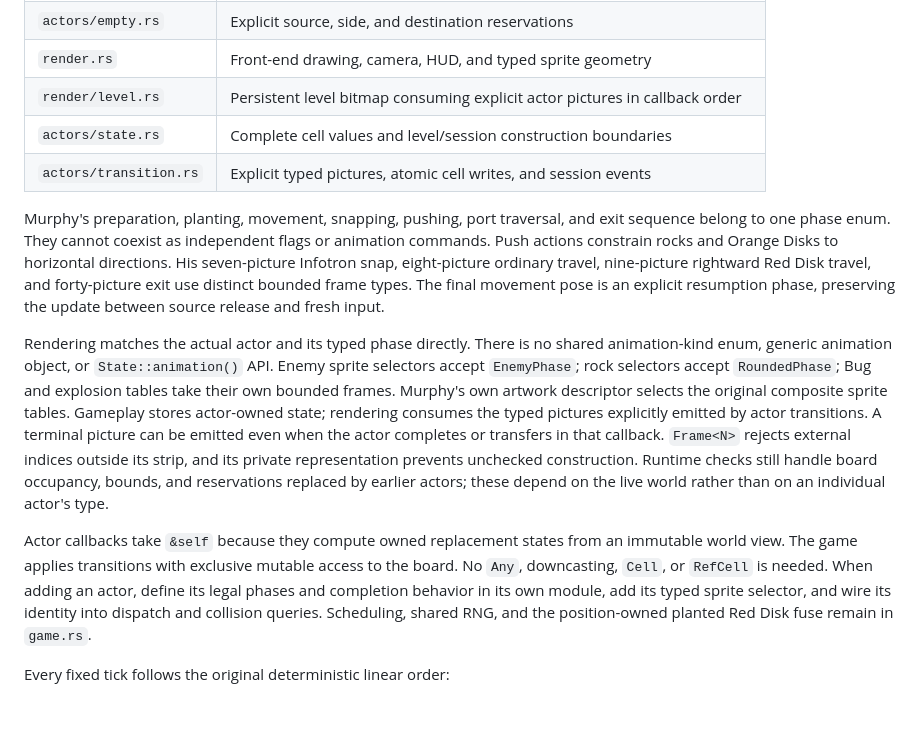
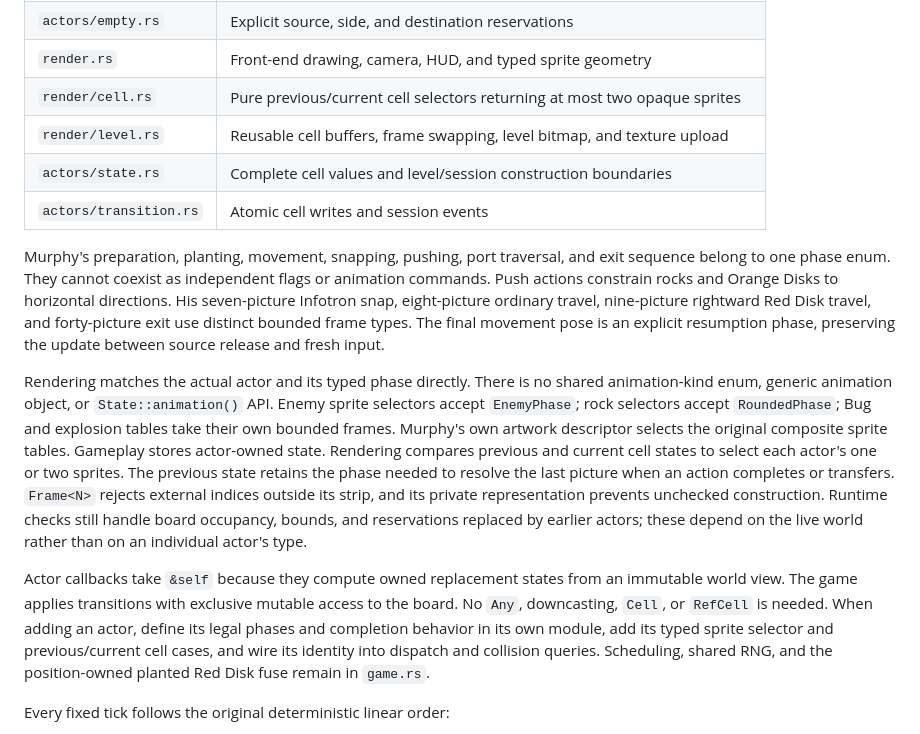
Before and after one commit to eloraiby/supaplex-clone, a Markdown page: README.md, the part around one of its changes. Rendered like a GitHub page; blank space fills up the shorter version.

```diff
--- a/README.md
+++ b/README.md
@@ -213,9 +213,10 @@ Shared responsibilities are separated by concern:
 | `actors/enemy.rs` | Legal enemy phases and eight-picture turn mapping |
 | `actors/empty.rs` | Explicit source, side, and destination reservations |
 | `render.rs` | Front-end drawing, camera, HUD, and typed sprite geometry |
-| `render/level.rs` | Persistent level bitmap consuming explicit actor pictures in callback order |
+| `render/cell.rs` | Pure previous/current cell selectors returning at most two opaque sprites |
+| `render/level.rs` | Reusable cell buffers, frame swapping, level bitmap, and texture upload |
 | `actors/state.rs` | Complete cell values and level/session construction boundaries |
-| `actors/transition.rs` | Explicit typed pictures, atomic cell writes, and session events |
+| `actors/transition.rs` | Atomic cell writes and session events |
 
 Murphy's preparation, planting, movement, snapping, pushing, port traversal, and
 exit sequence belong to one phase enum. They cannot coexist as independent
@@ -230,10 +231,10 @@ shared animation-kind enum, generic animation object, or `State::animation()`
 API. Enemy sprite selectors accept `EnemyPhase`; rock selectors accept
 `RoundedPhase`; Bug and explosion tables take their own bounded frames.
 Murphy's own artwork descriptor selects the original composite sprite tables.
-Gameplay stores actor-owned state; rendering consumes the typed pictures explicitly
-emitted by actor transitions. A terminal picture can be emitted even when the
-actor completes or transfers in that callback. `Frame<N>`
-rejects external indices outside its strip, and its private representation
+Gameplay stores actor-owned state. Rendering compares previous and current cell
+states to select each actor's one or two sprites. The previous state retains the
+phase needed to resolve the last picture when an action completes or transfers.
+`Frame<N>` rejects external indices outside its strip, and its private representation
 prevents unchecked construction. Runtime checks still handle board occupancy,
 bounds, and reservations replaced by earlier actors; these depend on the live
 world rather than on an individual actor's type.
@@ -242,9 +243,9 @@ Actor callbacks take `&self` because they compute owned replacement states from
 an immutable world view. The game applies transitions with exclusive mutable
 access to the board. No `Any`, downcasting, `Cell`, or `RefCell` is needed.
 When adding an actor, define its legal phases and completion behavior in its
-own module, add its typed sprite selector, and wire its identity into dispatch and
-collision queries. Scheduling, shared RNG, and the position-owned planted Red
-Disk fuse remain in `game.rs`.
+own module, add its typed sprite selector and previous/current cell cases, and
+wire its identity into dispatch and collision queries. Scheduling, shared RNG,
+and the position-owned planted Red Disk fuse remain in `game.rs`.
 
 Every fixed tick follows the original deterministic linear order:
 
```
Also changed, not shown: other parts of README.md (+38 -24 lines), 1 other file.
